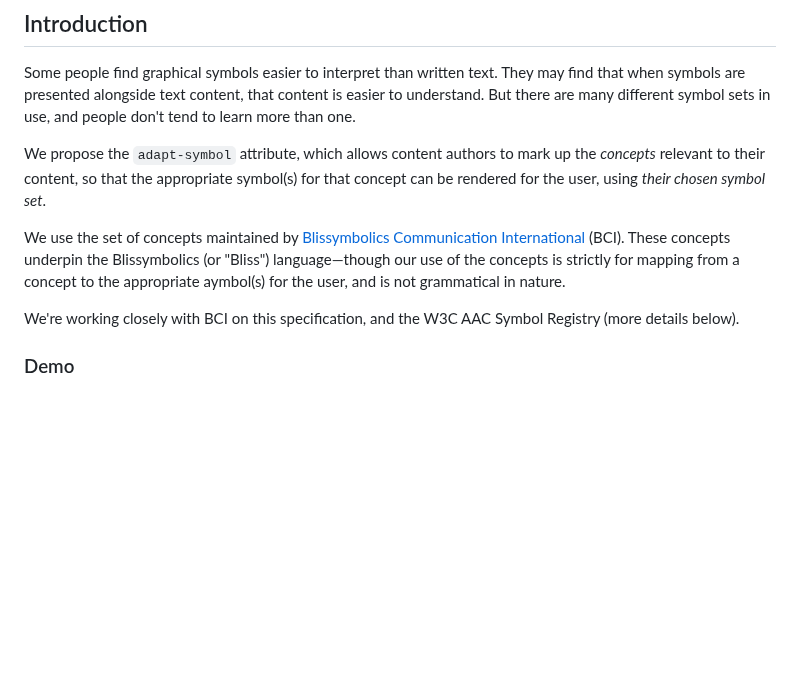
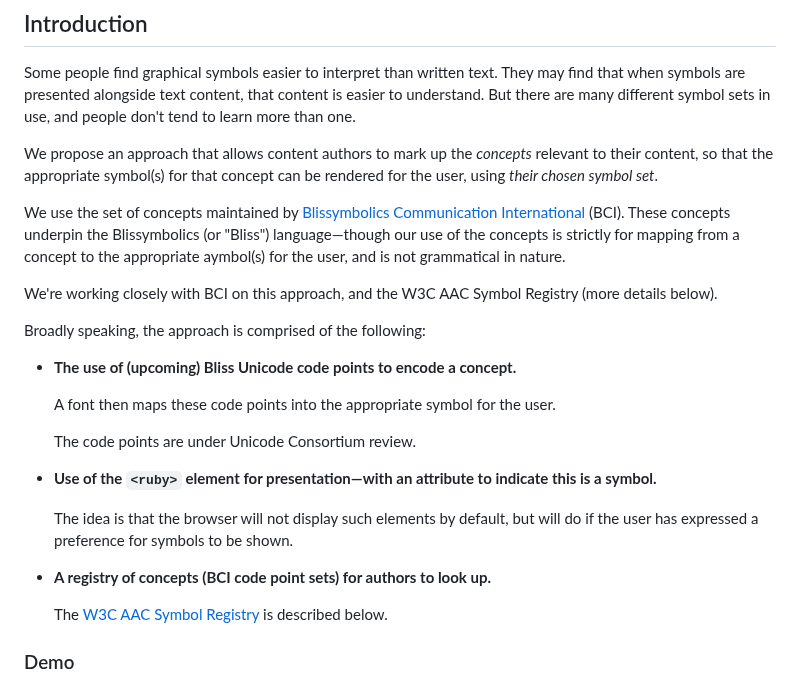
Before and after one commit to w3c/adapt, a Markdown page: explainers/symbols.md, the part around one of its changes. Rendered like a GitHub page; blank space fills up the shorter version.

```diff
--- a/explainers/symbols.md
+++ b/explainers/symbols.md
@@ -48,14 +48,30 @@ Some people find graphical symbols easier to interpret than written text.
 They may find that when symbols are presented alongside text content, that content is easier to understand.
 But there are many different symbol sets in use, and people don't tend to learn more than one.
 
-We propose the `adapt-symbol` attribute, which allows content authors to mark up the _concepts_ relevant to their content,
+We propose an approach that allows content authors to mark up the _concepts_ relevant to their content,
 so that the appropriate symbol(s) for that concept can be rendered for the user,
 using _their chosen symbol set_.
 
 We use the set of concepts maintained by [Blissymbolics Communication International](https://www.blissymbolics.org/) (BCI).
 These concepts underpin the Blissymbolics (or "Bliss") language&mdash;though our use of the concepts is strictly for mapping from a concept to the appropriate aymbol(s) for the user, and is not grammatical in nature.
 
-We're working closely with BCI on this specification, and the W3C AAC Symbol Registry (more details below).
+We're working closely with BCI on this approach, and the W3C AAC Symbol Registry (more details below).
+
+Broadly speaking, the approach is comprised of the following:
+
+* **The use of (upcoming) Bliss Unicode code points to encode a concept.**
+
+  A font then maps these code points into the appropriate symbol for the user.
+
+  The code points are under Unicode Consortium review.
+
+* **Use of the `<ruby>` element for presentation&mdash;with an attribute to indicate this is a symbol.**
+
+  The idea is that the browser will not display such elements by default, but will do if the user has expressed a preference for symbols to be shown.
+
+* **A registry of concepts (BCI code point sets) for authors to look up.**
+
+  The [W3C AAC Symbol Registry](#the-w3c-aac-symbol-registry) is described below.
 
 ### Demo
 
```
Also changed, not shown: other parts of explainers/symbols.md (+50 -43 lines).
